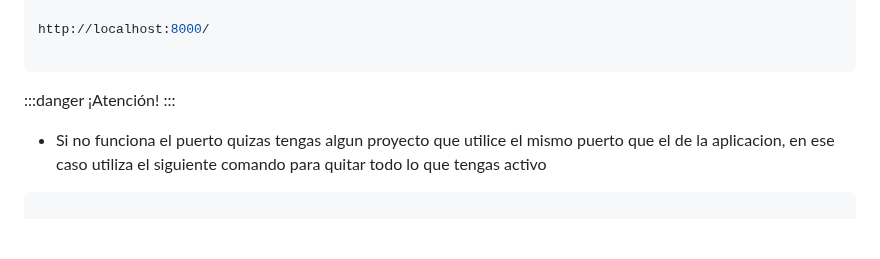
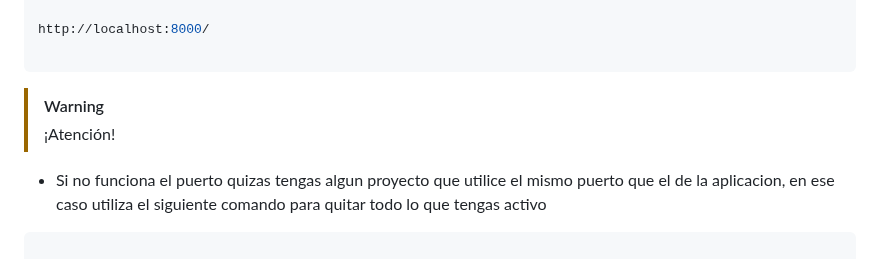
Before and after one commit to pandgri/proyecto_final, a Markdown page: README.md, the part around the change. GitHub-like rendering; blank space fills up the shorter version.

`````diff
--- a/README.md
+++ b/README.md
@@ -66,9 +66,8 @@ http://localhost:8000/
 
 ````
 
-:::danger
-¡Atención!
-:::
+> [!WARNING]
+> ¡Atención!
 
 - Si no funciona el puerto quizas tengas algun proyecto que utilice el mismo puerto que el de la aplicacion, en ese caso utiliza el siguiente comando para quitar todo lo que tengas activo
 ```python
`````
